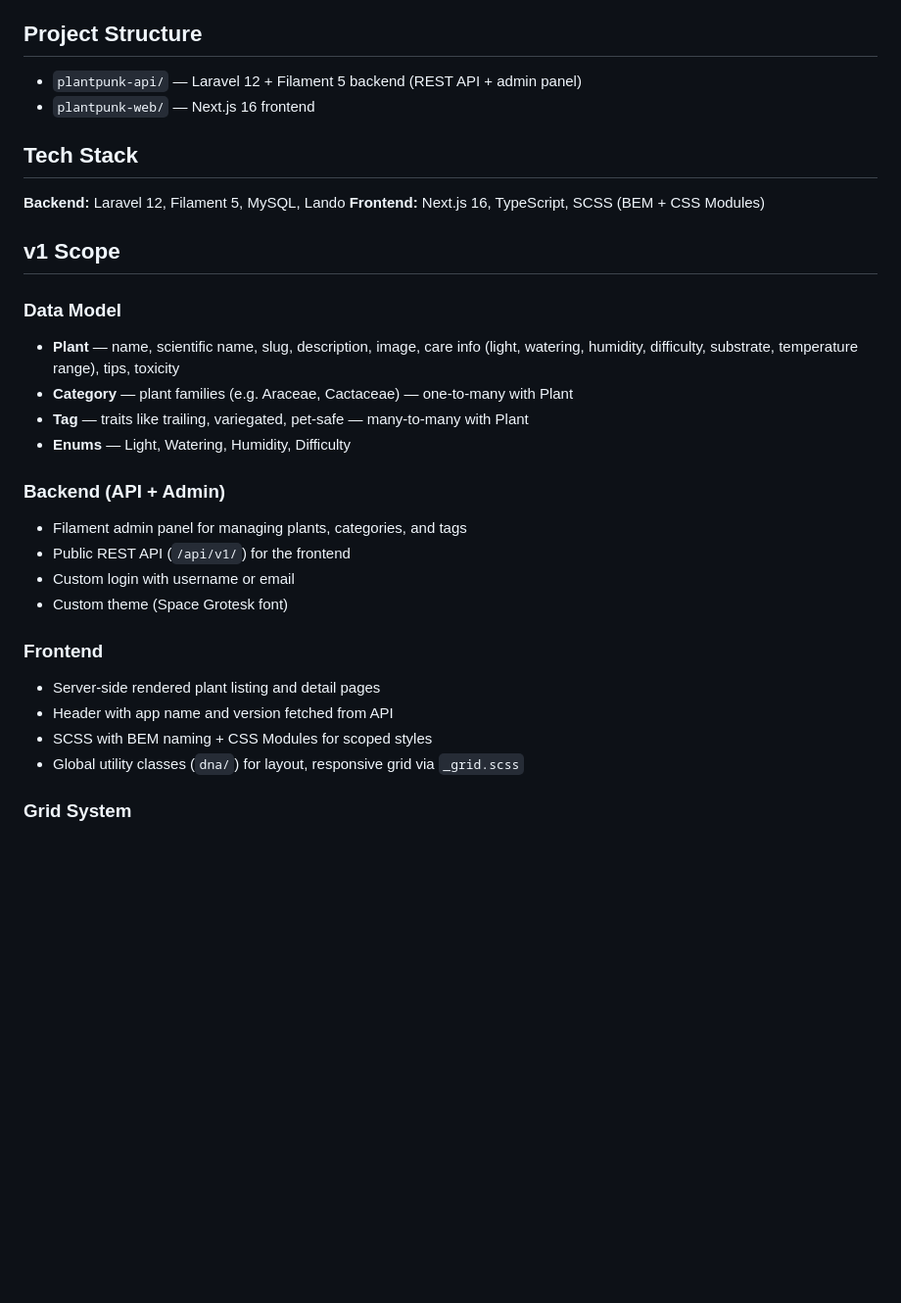
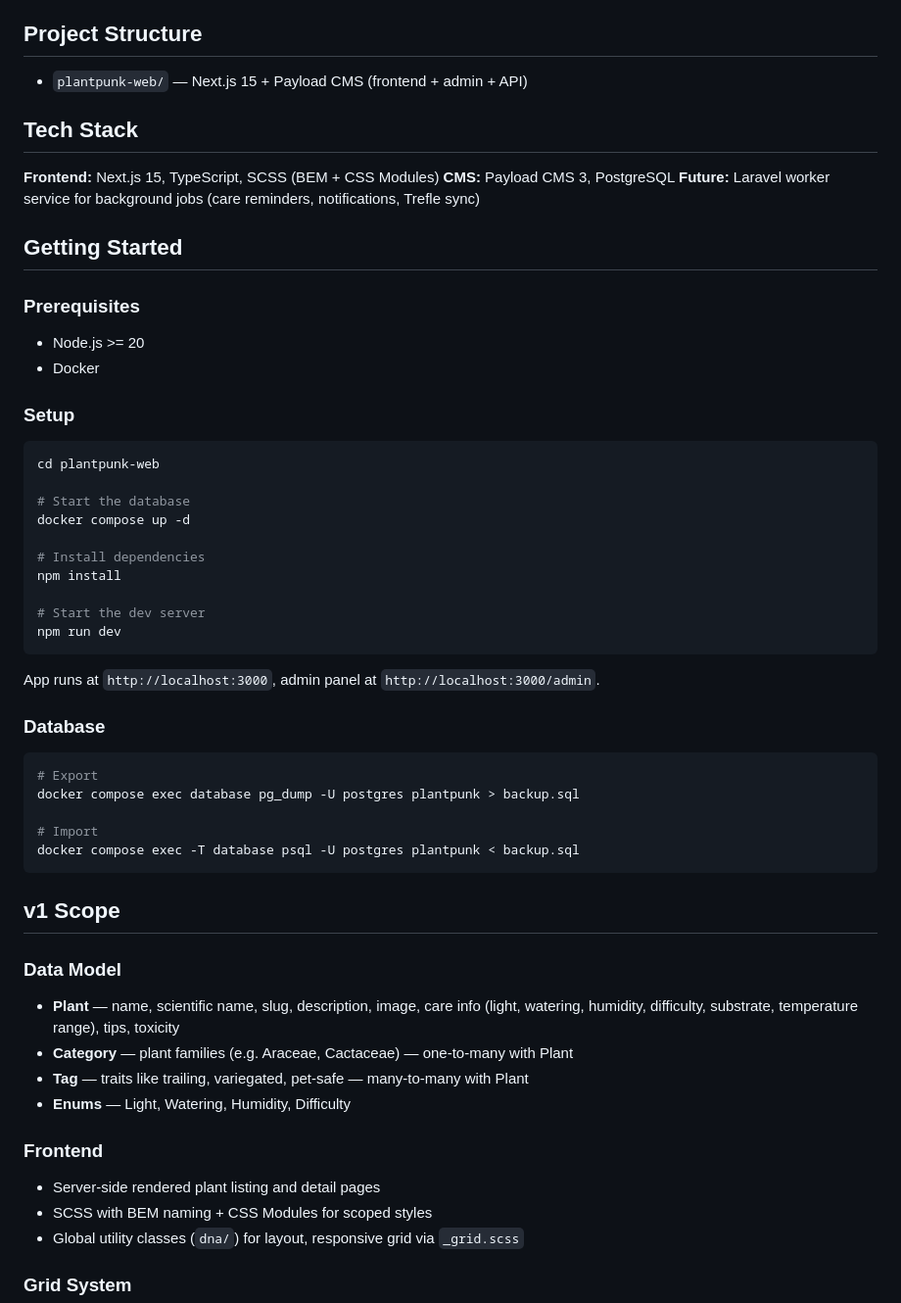
Before and after one commit to Mta-gh/plantpunk-v2, a Markdown page: README.md, the part around one of its changes. Shown at 98% size. Rendered like a GitHub page; blank space fills up the shorter version.

Commit message:
port to payload and start build

````diff
--- a/README.md
+++ b/README.md
@@ -4,13 +4,46 @@ A plant encyclopedia that catalogs houseplants with their care requirements, hel
 
 ## Project Structure
 
-- `plantpunk-api/` — Laravel 12 + Filament 5 backend (REST API + admin panel)
-- `plantpunk-web/` — Next.js 16 frontend
+- `plantpunk-web/` — Next.js 15 + Payload CMS (frontend + admin + API)
 
 ## Tech Stack
 
-**Backend:** Laravel 12, Filament 5, MySQL, Lando
-**Frontend:** Next.js 16, TypeScript, SCSS (BEM + CSS Modules)
+**Frontend:** Next.js 15, TypeScript, SCSS (BEM + CSS Modules)
+**CMS:** Payload CMS 3, PostgreSQL
+**Future:** Laravel worker service for background jobs (care reminders, notifications, Trefle sync)
+
+## Getting Started
+
+### Prerequisites
+- Node.js >= 20
+- Docker
+
+### Setup
+
+```bash
+cd plantpunk-web
+
+# Start the database
+docker compose up -d
+
+# Install dependencies
+npm install
+
+# Start the dev server
+npm run dev
+```
+
+App runs at `http://localhost:3000`, admin panel at `http://localhost:3000/admin`.
+
+### Database
+
+```bash
+# Export
+docker compose exec database pg_dump -U postgres plantpunk > backup.sql
+
+# Import
+docker compose exec -T database psql -U postgres plantpunk < backup.sql
+```
 
 ## v1 Scope
 
@@ -20,15 +53,8 @@ A plant encyclopedia that catalogs houseplants with their care requirements, hel
 - **Tag** — traits like trailing, variegated, pet-safe — many-to-many with Plant
 - **Enums** — Light, Watering, Humidity, Difficulty
 
-### Backend (API + Admin)
-- Filament admin panel for managing plants, categories, and tags
-- Public REST API (`/api/v1/`) for the frontend
-- Custom login with username or email
-- Custom theme (Space Grotesk font)
-
 ### Frontend
 - Server-side rendered plant listing and detail pages
-- Header with app name and version fetched from API
 - SCSS with BEM naming + CSS Modules for scoped styles
 - Global utility classes (`dna/`) for layout, responsive grid via `_grid.scss`
 
````
Also changed, not shown: other parts of README.md (+3 -9 lines).
